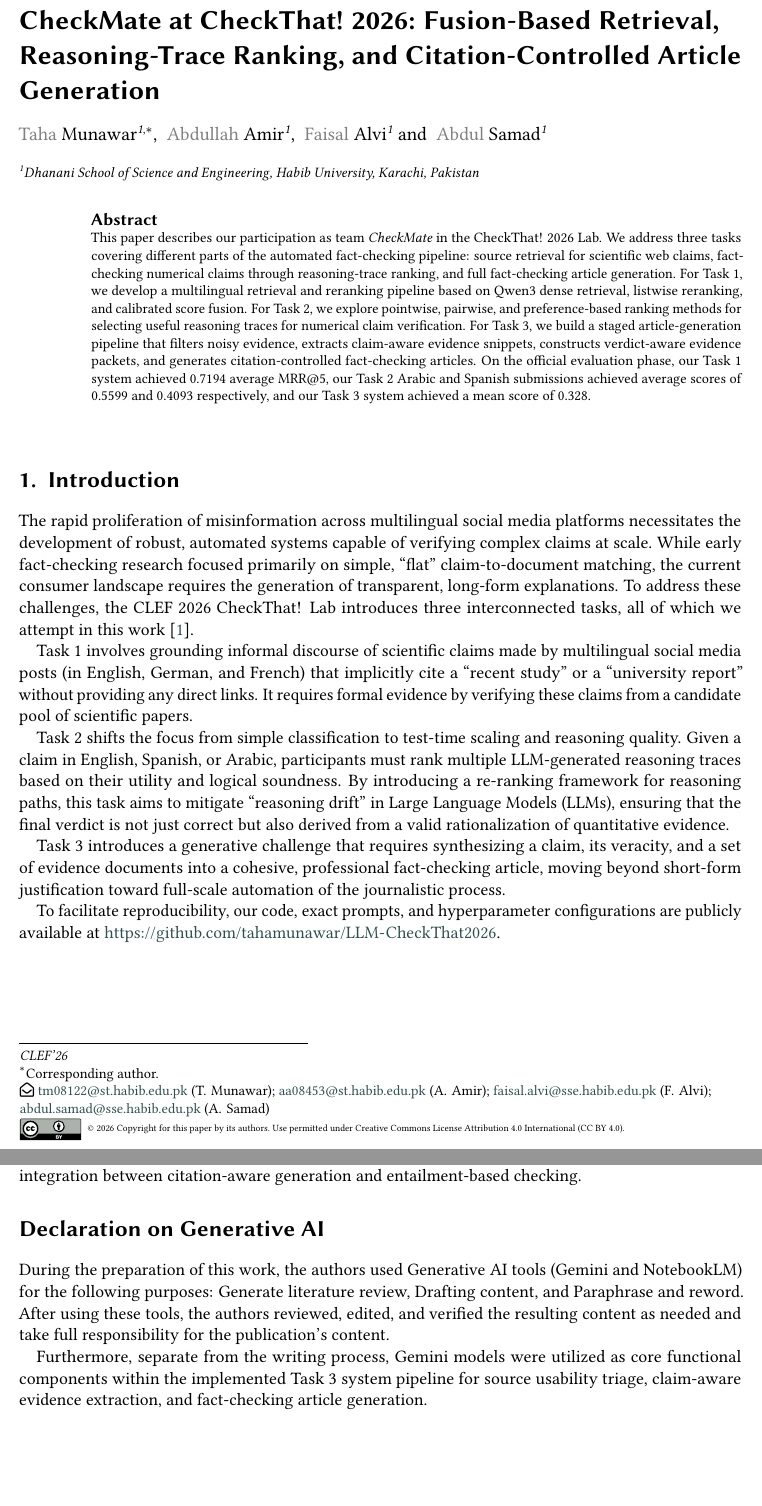
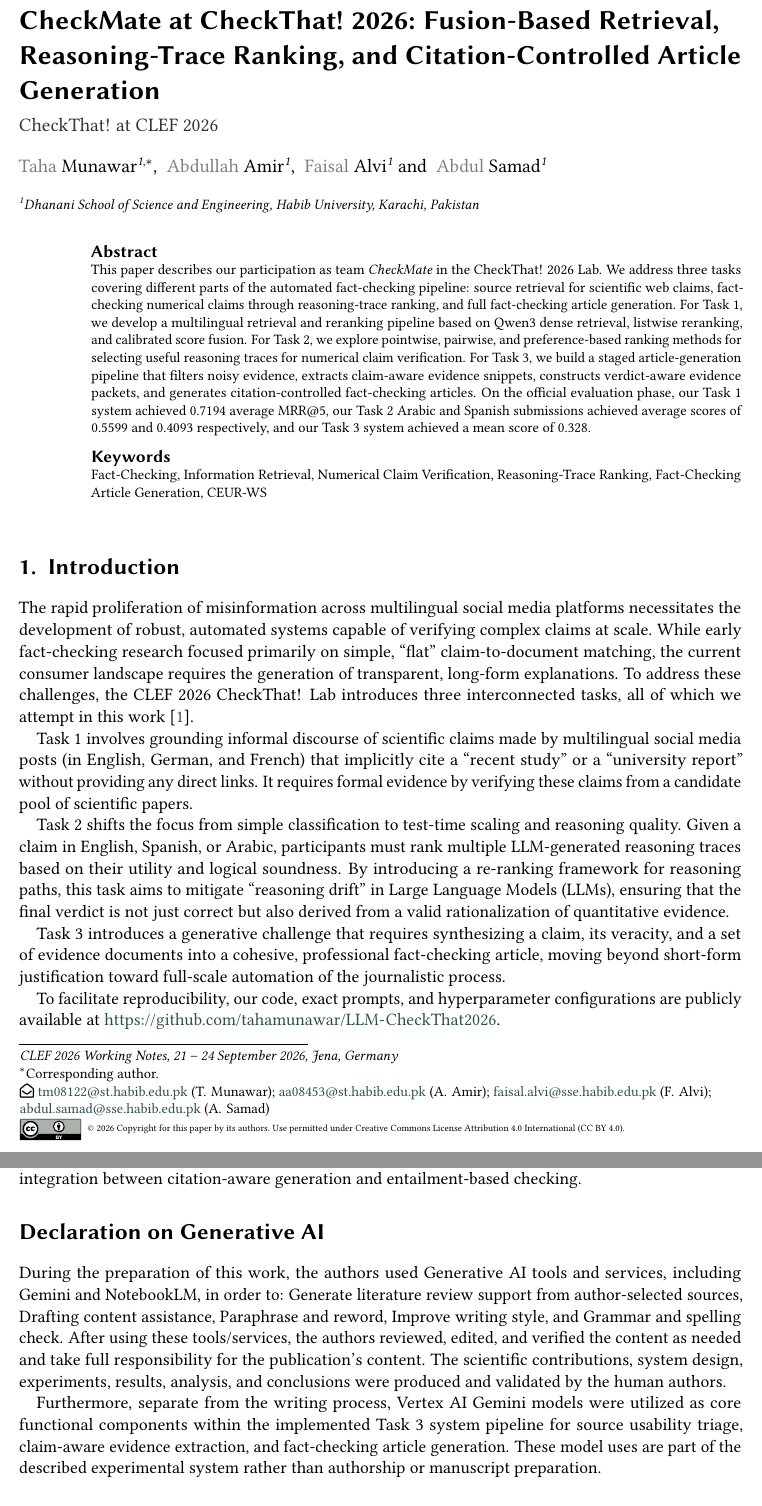
Before and after one commit to tahamunawar/LLM-CheckThat2026, a LaTeX document (Final Report/main.tex): two parts of pages 1 and 11 of 13, joined at a grey line, cut so that both start at the same text, the shorter picture padded with empty space. Compiled offline with pdfLaTeX; a LaTeX package or settings file that is missing is left out.

Commit message:
Fix template issues

```diff
--- a/Final Report/main.tex
+++ b/Final Report/main.tex
@@ -35,13 +35,13 @@
   Use permitted under Creative Commons License Attribution 4.0
   International (CC BY 4.0).}
 
-%%
 %% This command is for the conference information
-\conference{CLEF'26}
-
+\conference{CLEF 2026 Working Notes, 21 -- 24 September 2026, Jena, Germany}
 %%
 %% The "title" command
 \title{CheckMate at CheckThat! 2026: Fusion-Based Retrieval, Reasoning-Trace Ranking, and Citation-Controlled Article Generation}
+
+\title[mode=sub]{CheckThat! at CLEF 2026}
 
 % \tnotemark[1]
 % \tnotetext[1]{You can use this document as the template for preparing your
@@ -51,24 +51,16 @@
 %% The "author" command and its associated commands are used to define
 %% the authors and their affiliations.
 
-\author[1]{Taha Munawar}[%
-% orcid=0000-0001-7116-9338,
-email=tm08122@st.habib.edu.pk,
-]
+\author[1]{Taha Munawar}[email=tm08122@st.habib.edu.pk]
 \cormark[1]
+
+\author[1]{Abdullah Amir}[email=aa08453@st.habib.edu.pk]
+
+\author[1]{Faisal Alvi}[email=faisal.alvi@sse.habib.edu.pk]
+
+\author[1]{Abdul Samad}[email=abdul.samad@sse.habib.edu.pk]
+
 \address[1]{Dhanani School of Science and Engineering, Habib University, Karachi, Pakistan}
-
-\author[1]{Abdullah Amir}[%
-email=aa08453@st.habib.edu.pk,
-]
-
-\author[1]{Faisal Alvi}[%
-email=faisal.alvi@sse.habib.edu.pk,
-]
-
-\author[1]{Abdul Samad}[%
-email=abdul.samad@sse.habib.edu.pk,
-]
 
 \cortext[1]{Corresponding author.}
 
@@ -76,15 +68,17 @@ email=abdul.samad@sse.habib.edu.pk,
   This paper describes our participation as team \textit{CheckMate} in the CheckThat! 2026 Lab. We address three tasks covering different parts of the automated fact-checking pipeline: source retrieval for scientific web claims, fact-checking numerical claims through reasoning-trace ranking, and full fact-checking article generation. For Task 1, we develop a multilingual retrieval and reranking pipeline based on Qwen3 dense retrieval, listwise reranking, and calibrated score fusion. For Task 2, we explore pointwise, pairwise, and preference-based ranking methods for selecting useful reasoning traces for numerical claim verification. For Task 3, we build a staged article-generation pipeline that filters noisy evidence, extracts claim-aware evidence snippets, constructs verdict-aware evidence packets, and generates citation-controlled fact-checking articles. On the official evaluation phase, our Task 1 system achieved 0.7194 average MRR@5, our Task 2 Arabic and Spanish submissions achieved average scores of 0.5599 and 0.4093 respectively, and our Task 3 system achieved a mean score of 0.328.
 \end{abstract}
 
-%%
-%% Keywords. The author(s) should pick words that accurately describe
-%% the work being presented. Separate the keywords with commas.
-% \begin{keywords}
-  % LaTeX class \sep
-  % paper template \sep
-  % paper formatting \sep
-  % CEUR-WS
-% \end{keywords}
+%
+% Keywords. The author(s) should pick words that accurately describe
+% the work being presented. Separate the keywords with commas.
+\begin{keywords}
+  Fact-Checking \sep
+  Information Retrieval \sep
+  Numerical Claim Verification \sep
+  Reasoning-Trace Ranking \sep
+  Fact-Checking Article Generation \sep
+  CEUR-WS
+\end{keywords}
 
 %%
 %% This command processes the author and affiliation and title
@@ -487,10 +483,9 @@ For Task 3, we built a staged LLM-assisted article-generation pipeline with cons
 Across all three tasks, our results suggest that decomposed fact-checking pipelines are useful because retrieval, reasoning-trace ranking, evidence selection, and article generation introduce different failure modes. Future work should focus on stronger validation strategies, multilingual calibration, and tighter integration between citation-aware generation and entailment-based checking.
 
 \section*{Declaration on Generative AI}
-During the preparation of this work, the authors used Generative AI tools (Gemini and NotebookLM) for the following purposes: Generate literature review, Drafting content, and Paraphrase and reword. After using these tools, the authors reviewed, edited, and verified the resulting content as needed and take full responsibility for the publication's content.
+During the preparation of this work, the authors used Generative AI tools and services, including Gemini and NotebookLM, in order to: Generate literature review support from author-selected sources, Drafting content assistance, Paraphrase and reword, Improve writing style, and Grammar and spelling check. After using these tools/services, the authors reviewed, edited, and verified the content as needed and take full responsibility for the publication's content. The scientific contributions, system design, experiments, results, analysis, and conclusions were produced and validated by the human authors.
 
-Furthermore, separate from the writing process, Gemini models were utilized as core functional components within the implemented Task 3 system pipeline for source usability triage, claim-aware evidence extraction, and fact-checking article generation.
-
+Furthermore, separate from the writing process, Vertex AI Gemini models were utilized as core functional components within the implemented Task 3 system pipeline for source usability triage, claim-aware evidence extraction, and fact-checking article generation. These model uses are part of the described experimental system rather than authorship or manuscript preparation.
 %%
 %% Define the bibliography file to be used
 \bibliography{sample-ceur}
```
Also changed, not shown: Final Report/main.bbl (added), Final Report/main.pdf (deleted), Final Report/main.tex (4 more changed lines), 3 other files.
